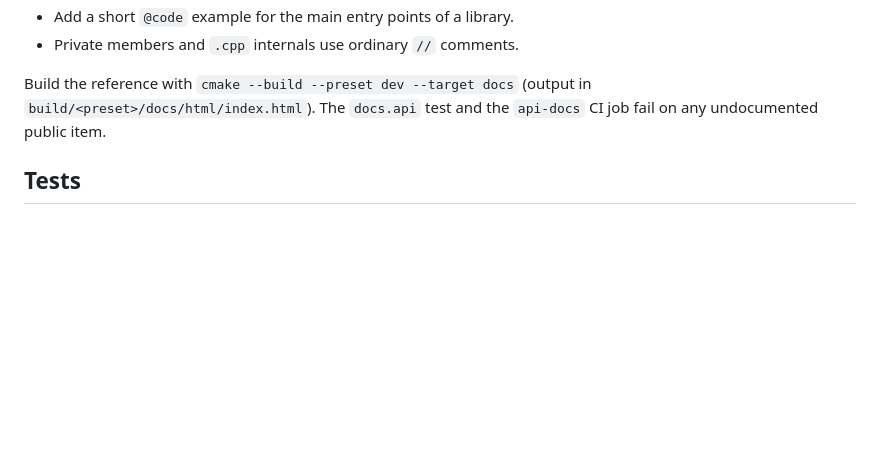
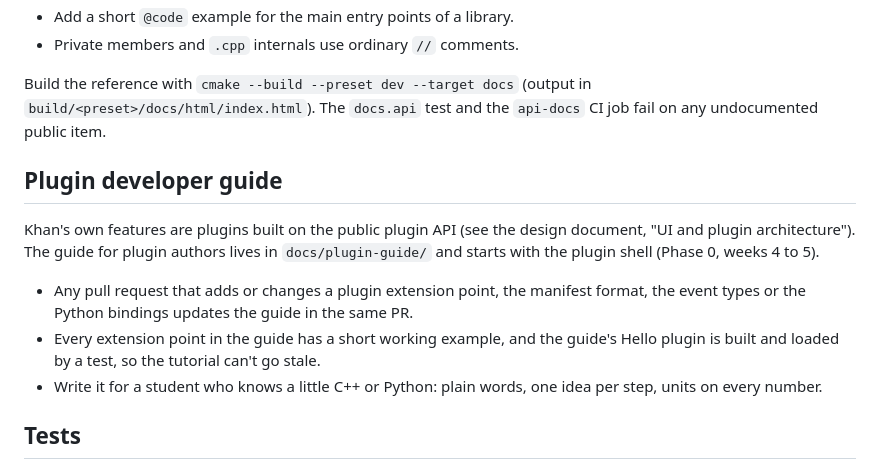
Before and after one commit to ddreeves70/khan, a Markdown page: CLAUDE.md, the part around the change. Drawn GitHub-style; blank space fills up the shorter version.

Commit message:
CLAUDE.md: keep a plugin developer guide up to date
Khan's features will be plugins on a public API (design doc, "UI and
plugin architecture"). This adds the rule that every PR changing the
plugin API also updates docs/plugin-guide/, with a tested Hello plugin.

Co-Authored-By: Claude Opus 5.5 <noreply@anthropic.com>
Claude-Session: https://claude.ai/code/session_01Lv5cQUVbfQ1HjNSJ67C2eP
Signed-off-by: ddreeves70 <ddreeves70@gmail.com>

```diff
--- a/CLAUDE.md
+++ b/CLAUDE.md
@@ -96,6 +96,19 @@ Build the reference with `cmake --build --preset dev --target docs` (output in
 `build/<preset>/docs/html/index.html`). The `docs.api` test and the `api-docs` CI job
 fail on any undocumented public item.
 
+## Plugin developer guide
+
+Khan's own features are plugins built on the public plugin API (see the design
+document, "UI and plugin architecture"). The guide for plugin authors lives in
+`docs/plugin-guide/` and starts with the plugin shell (Phase 0, weeks 4 to 5).
+
+- Any pull request that adds or changes a plugin extension point, the manifest
+  format, the event types or the Python bindings updates the guide in the same PR.
+- Every extension point in the guide has a short working example, and the guide's
+  Hello plugin is built and loaded by a test, so the tutorial can't go stale.
+- Write it for a student who knows a little C++ or Python: plain words, one idea
+  per step, units on every number.
+
 ## Tests
 
 - Catch2 v3, in `tests/<lib>/test_*.cpp`.
```
